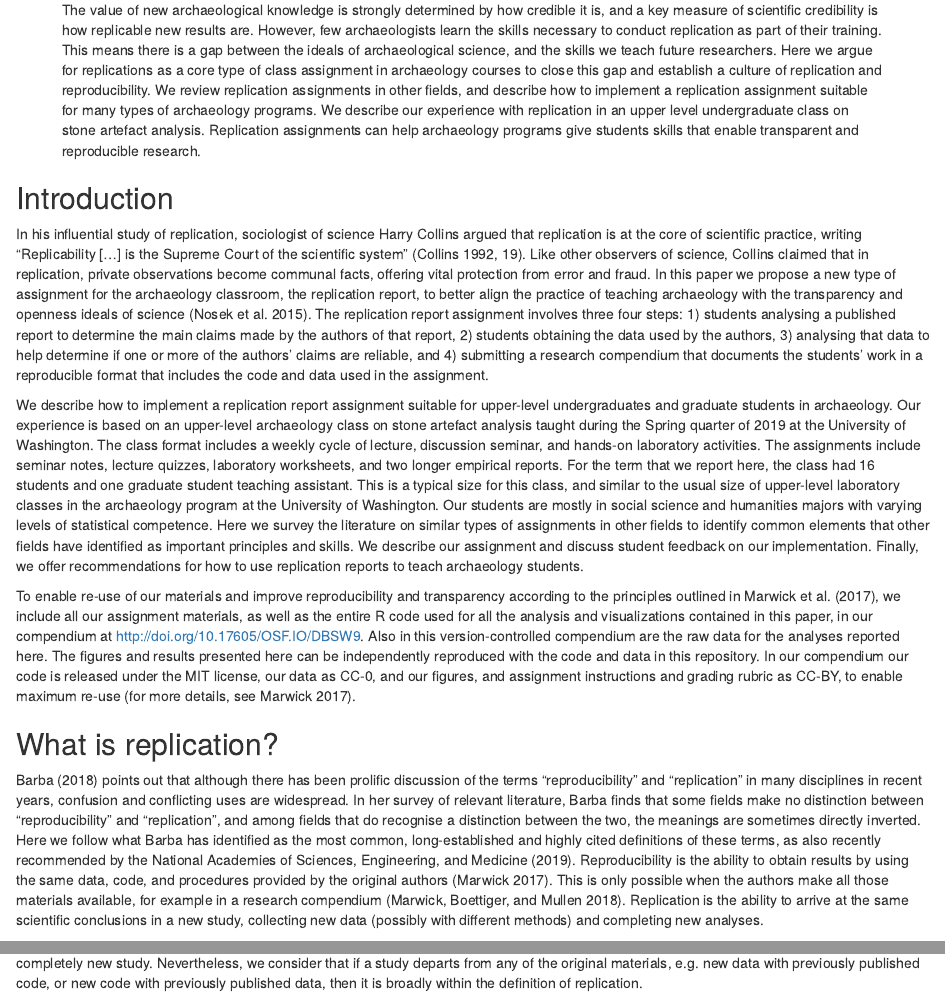
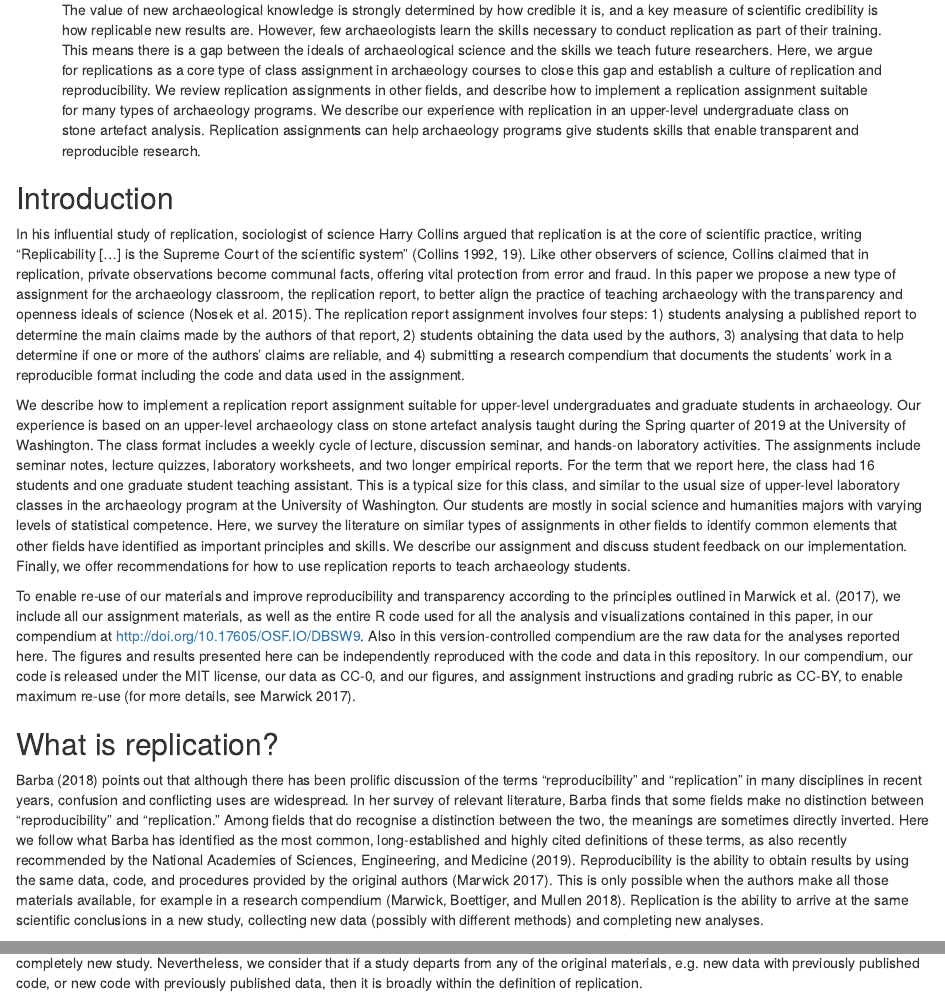
Before and after one commit to benmarwick/teaching-replication-in-archaeology, an R Markdown document (analysis/paper/paper.Rmd): the page in a window 1100 px wide, from 260 px down, and a second part further down, joined at a grey line. Rendered offline with R 4.5, knitr and Pandoc, with nearby package versions; drawn as R Markdown's standard HTML page in place of the format the file asks for; some code elsewhere in the file could not run offline.

Commit message:
Add Hope's commas 👓

```diff
--- a/analysis/paper/paper.Rmd
+++ b/analysis/paper/paper.Rmd
@@ -8,7 +8,7 @@ author:
   -  Hope Loiselle
 
 abstract: |
-  The value of new archaeological knowledge is strongly determined by how credible it is, and a key measure of scientific credibility is how replicable new results are. However, few archaeologists learn the skills necessary to conduct replication as part of their training. This means there is a gap between the ideals of archaeological science, and the skills we teach future researchers. Here we argue for replications as a core type of class assignment in archaeology courses to close this gap and establish a culture of replication and reproducibility. We review replication assignments in other fields, and describe how to implement a replication assignment suitable for many types of archaeology programs. We describe our experience with replication in an upper level undergraduate class on stone artefact analysis. Replication assignments can help archaeology programs give students skills that enable transparent and reproducible research.
+  The value of new archaeological knowledge is strongly determined by how credible it is, and a key measure of scientific credibility is how replicable new results are. However, few archaeologists learn the skills necessary to conduct replication as part of their training. This means there is a gap between the ideals of archaeological science and the skills we teach future researchers. Here, we argue for replications as a core type of class assignment in archaeology courses to close this gap and establish a culture of replication and reproducibility. We review replication assignments in other fields, and describe how to implement a replication assignment suitable for many types of archaeology programs. We describe our experience with replication in an upper-level undergraduate class on stone artefact analysis. Replication assignments can help archaeology programs give students skills that enable transparent and reproducible research.
 
 bibliography      : "references.bib"
 output:
@@ -51,13 +51,13 @@ update_rmd(file = "analysis/paper/paper",    # do not include the .Rmd
 
 ## Introduction
 
-In his influential study of replication, sociologist of science Harry Collins argued that replication is at the core of scientific practice, writing “Replicability [...] is the Supreme Court of the scientific system” [@collins1992changing p. 19]. Like other observers of science, Collins claimed that in replication, private observations become communal facts, offering vital protection from error and fraud. In this paper we propose a new type of assignment for the archaeology classroom, the replication report, to better align the practice of teaching archaeology with the transparency and openness ideals of science [@nosek2015promoting]. The replication report assignment involves three four steps: 1) students analysing a published report to determine the main claims made by the authors of that report, 2) students obtaining the data used by the authors, 3) analysing that data to help determine if one or more of the authors’ claims are reliable, and 4) submitting a research compendium that documents the students' work in a reproducible format that includes the code and data used in the assignment.
+In his influential study of replication, sociologist of science Harry Collins argued that replication is at the core of scientific practice, writing “Replicability [...] is the Supreme Court of the scientific system” [@collins1992changing p. 19]. Like other observers of science, Collins claimed that in replication, private observations become communal facts, offering vital protection from error and fraud. In this paper we propose a new type of assignment for the archaeology classroom, the replication report, to better align the practice of teaching archaeology with the transparency and openness ideals of science [@nosek2015promoting]. The replication report assignment involves four steps: 1) students analysing a published report to determine the main claims made by the authors of that report, 2) students obtaining the data used by the authors, 3) analysing that data to help determine if one or more of the authors’ claims are reliable, and 4) submitting a research compendium that documents the students' work in a reproducible format including the code and data used in the assignment.
 
-We describe how to implement a replication report assignment suitable for upper-level undergraduates and graduate students in archaeology. Our experience is based on an upper-level archaeology class on stone artefact analysis taught during the Spring quarter of 2019 at the University of Washington. The class format includes a weekly cycle of lecture, discussion seminar, and hands-on laboratory activities. The assignments include seminar notes, lecture quizzes, laboratory worksheets, and two longer empirical reports. For the term that we report here, the class had 16 students and one graduate student teaching assistant. This is a typical size for this class, and similar to the usual size of upper-level laboratory classes in the archaeology program at the University of Washington. Our students are mostly in social science and humanities majors with varying levels of statistical competence. Here we survey the literature on similar types of assignments in other fields to identify common elements that other fields have identified as important principles and skills. We describe our assignment and discuss student feedback on our implementation. Finally, we offer recommendations for how to use replication reports to teach archaeology students.
+We describe how to implement a replication report assignment suitable for upper-level undergraduates and graduate students in archaeology. Our experience is based on an upper-level archaeology class on stone artefact analysis taught during the Spring quarter of 2019 at the University of Washington. The class format includes a weekly cycle of lecture, discussion seminar, and hands-on laboratory activities. The assignments include seminar notes, lecture quizzes, laboratory worksheets, and two longer empirical reports. For the term that we report here, the class had 16 students and one graduate student teaching assistant. This is a typical size for this class, and similar to the usual size of upper-level laboratory classes in the archaeology program at the University of Washington. Our students are mostly in social science and humanities majors with varying levels of statistical competence. Here, we survey the literature on similar types of assignments in other fields to identify common elements that other fields have identified as important principles and skills. We describe our assignment and discuss student feedback on our implementation. Finally, we offer recommendations for how to use replication reports to teach archaeology students.
 
-To enable re-use of our materials and improve reproducibility and transparency according to the principles outlined in @marwick2017open, we include all our assignment materials, as well as the entire R code used for all the analysis and visualizations contained in this paper, in our compendium at http://doi.org/10.17605/OSF.IO/DBSW9. Also in this version-controlled compendium are the raw data for the analyses reported here. The figures and results presented here can be independently reproduced with the code and data in this repository. In our compendium our code is released under the MIT license, our data as CC-0, and our figures, and assignment instructions and grading rubric as CC-BY, to enable maximum re-use [for more details, see @Marwick2017].
+To enable re-use of our materials and improve reproducibility and transparency according to the principles outlined in @marwick2017open, we include all our assignment materials, as well as the entire R code used for all the analysis and visualizations contained in this paper, in our compendium at http://doi.org/10.17605/OSF.IO/DBSW9. Also in this version-controlled compendium are the raw data for the analyses reported here. The figures and results presented here can be independently reproduced with the code and data in this repository. In our compendium, our code is released under the MIT license, our data as CC-0, and our figures, and assignment instructions and grading rubric as CC-BY, to enable maximum re-use [for more details, see @Marwick2017].
 
 ## What is replication?
 
-@barba2018terminologies points out that although there has been prolific discussion of the terms "reproducibility" and "replication" in many disciplines in recent years, confusion and conflicting uses are widespread. In her survey of relevant literature, Barba finds that some fields make no distinction between "reproducibility" and "replication", and among fields that do recognise a distinction between the two, the meanings are sometimes directly inverted. Here we follow what Barba has identified as the most common, long-established and highly cited definitions of these terms, as also recently recommended by the National Academies of Sciences, Engineering, and Medicine [-@national2019reproducibility]. Reproducibility is the ability to obtain results by using the same data, code, and procedures provided by the original authors [@Marwick2017]. This is only possible when the authors make all those materials available, for example in a research compendium [@marwick2018packaging]. Replication is the ability to arrive at the same scientific conclusions in a new study, collecting new data (possibly with different methods) and completing new analyses.
+@barba2018terminologies points out that although there has been prolific discussion of the terms "reproducibility" and "replication" in many disciplines in recent years, confusion and conflicting uses are widespread. In her survey of relevant literature, Barba finds that some fields make no distinction between "reproducibility" and "replication." Among fields that do recognise a distinction between the two, the meanings are sometimes directly inverted. Here we follow what Barba has identified as the most common, long-established and highly cited definitions of these terms, as also recently recommended by the National Academies of Sciences, Engineering, and Medicine [-@national2019reproducibility]. Reproducibility is the ability to obtain results by using the same data, code, and procedures provided by the original authors [@Marwick2017]. This is only possible when the authors make all those materials available, for example in a research compendium [@marwick2018packaging]. Replication is the ability to arrive at the same scientific conclusions in a new study, collecting new data (possibly with different methods) and completing new analyses.
 
```
Also changed, not shown: analysis/paper/paper.Rmd (6 more changed lines), 2 other files.
